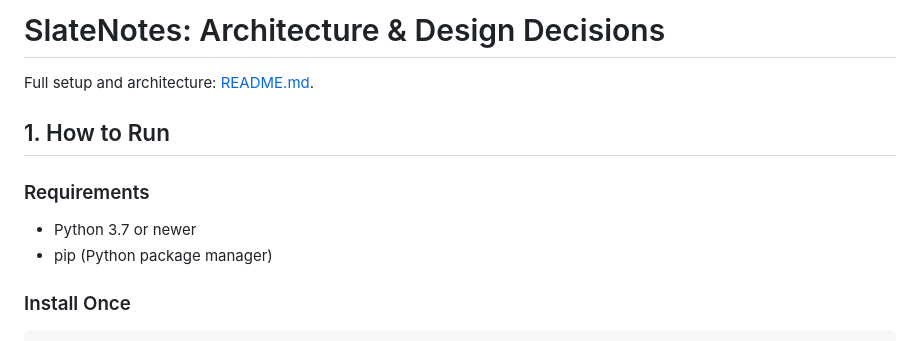
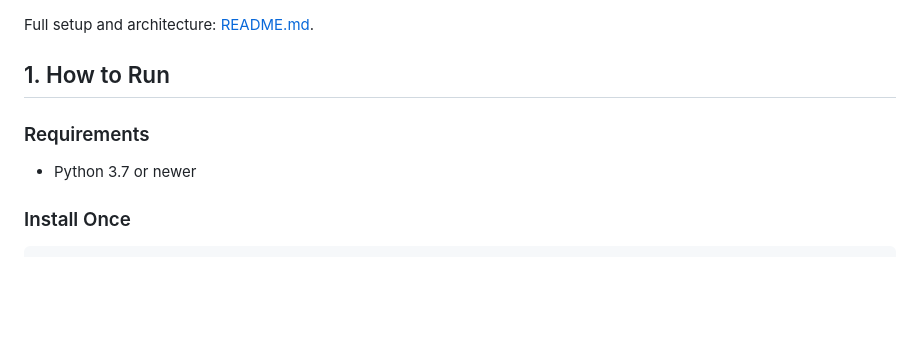
Before and after one commit to Maryam-Sikander/Quill-notes, a Markdown page: ANSWERS.md, the part around the change. Drawn GitHub-style; blank space fills up the shorter version.

Commit message:
Update ANSWERS.md
Removed unnecessary header and pip requirement.

````diff
--- a/ANSWERS.md
+++ b/ANSWERS.md
@@ -1,13 +1,9 @@
-# SlateNotes: Architecture & Design Decisions
-
 Full setup and architecture: [README.md](README.md).
 
 ## 1. How to Run
 
 ### Requirements
 - Python 3.7 or newer
-- pip (Python package manager)
-
 ### Install Once
 
 ```bash
````
